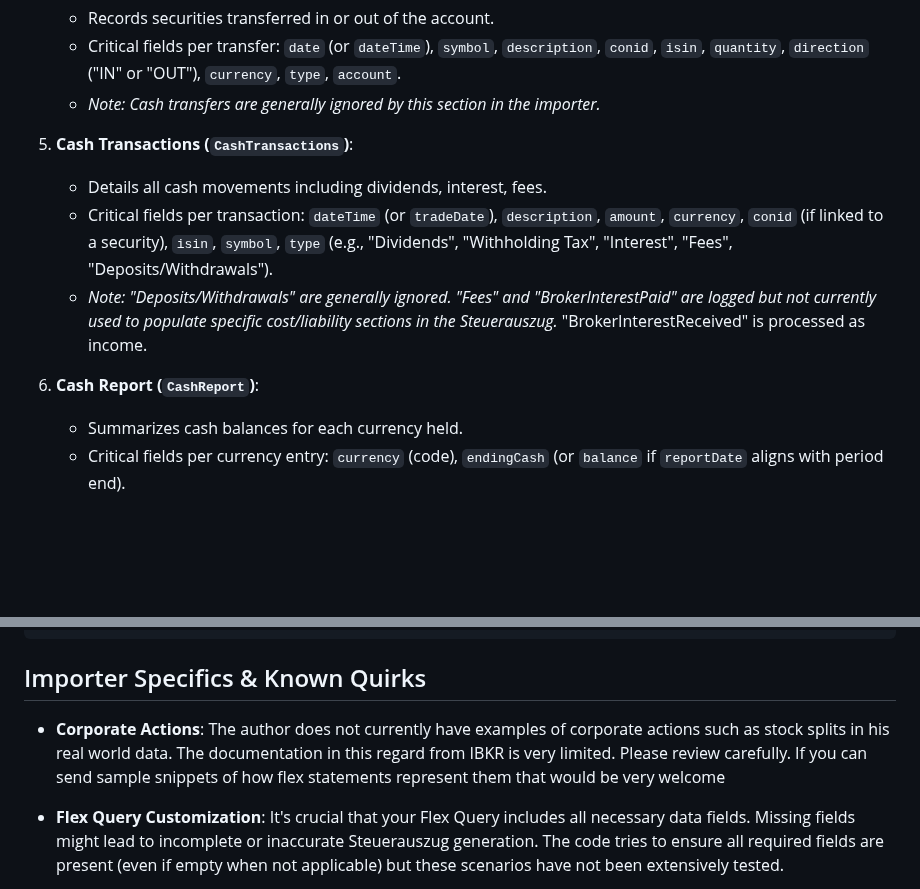
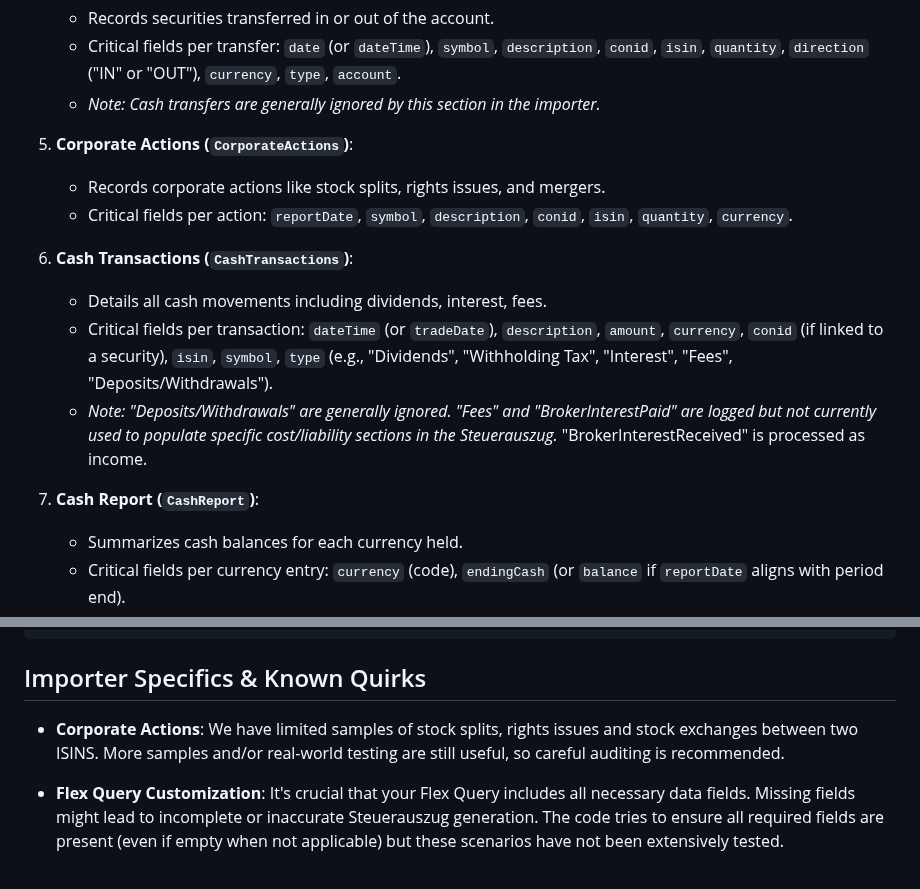
Before and after one commit to vroonhof/opensteuerauszug, a Markdown page: docs/importer_ibkr.md, 2 parts joined by grey strips. GitHub-like rendering; blank space fills up the shorter version.

Commit message:
Update IBKR importer docs for Corporate Actions
- Added Corporate Actions to the list of required Flex Query sections.
- Updated the disclaimer about Corporate Actions to reflect limited samples and the need for auditing.

Co-authored-by: vroonhof <38109466+vroonhof@users.noreply.github.com>

```diff
--- a/docs/importer_ibkr.md
+++ b/docs/importer_ibkr.md
@@ -42,12 +42,16 @@ The importer uses the `ibflex` library to parse the XML, this can be quite sensi
     *   Critical fields per transfer: `date` (or `dateTime`), `symbol`, `description`, `conid`, `isin`, `quantity`, `direction` ("IN" or "OUT"), `currency`, `type`, `account`.
     *   *Note: Cash transfers are generally ignored by this section in the importer.*
 
-5.  **Cash Transactions (`CashTransactions`)**:
+5.  **Corporate Actions (`CorporateActions`)**:
+    *   Records corporate actions like stock splits, rights issues, and mergers.
+    *   Critical fields per action: `reportDate`, `symbol`, `description`, `conid`, `isin`, `quantity`, `currency`.
+
+6.  **Cash Transactions (`CashTransactions`)**:
     *   Details all cash movements including dividends, interest, fees.
     *   Critical fields per transaction: `dateTime` (or `tradeDate`), `description`, `amount`, `currency`, `conid` (if linked to a security), `isin`, `symbol`, `type` (e.g., "Dividends", "Withholding Tax", "Interest", "Fees", "Deposits/Withdrawals").
     *   *Note: "Deposits/Withdrawals" are generally ignored. "Fees" and "BrokerInterestPaid" are logged but not currently used to populate specific cost/liability sections in the Steuerauszug.* "BrokerInterestReceived" is processed as income.
 
-6.  **Cash Report (`CashReport`)**:
+7.  **Cash Report (`CashReport`)**:
     *   Summarizes cash balances for each currency held.
     *   Critical fields per currency entry: `currency` (code), `endingCash` (or `balance` if `reportDate` aligns with period end).
     *   *Note: Entries for "BASE_SUMMARY" currency are ignored.*
@@ -72,7 +76,7 @@ python -m opensteuerauszug.steuerauszug --importer ibkr <flex query xml file> ..
 
 ## Importer Specifics & Known Quirks
 
-*   **Corporate Actions**: The author does not currently have examples of corporate actions such as stock splits in his real world data. The documentation in this regard from IBKR is very limited. Please review carefully. If you can send sample snippets of how flex statements represent them that would be very welcome
+*   **Corporate Actions**: We have limited samples of stock splits, rights issues and stock exchanges between two ISINS. More samples and/or real-world testing are still useful, so careful auditing is recommended.
 
 *   **Flex Query Customization**: It's crucial that your Flex Query includes all necessary data fields. Missing fields might lead to incomplete or inaccurate Steuerauszug generation. The code tries to ensure all required fields are present (even if empty when not applicable) but these scenarios have not been extensively tested.
 
```
